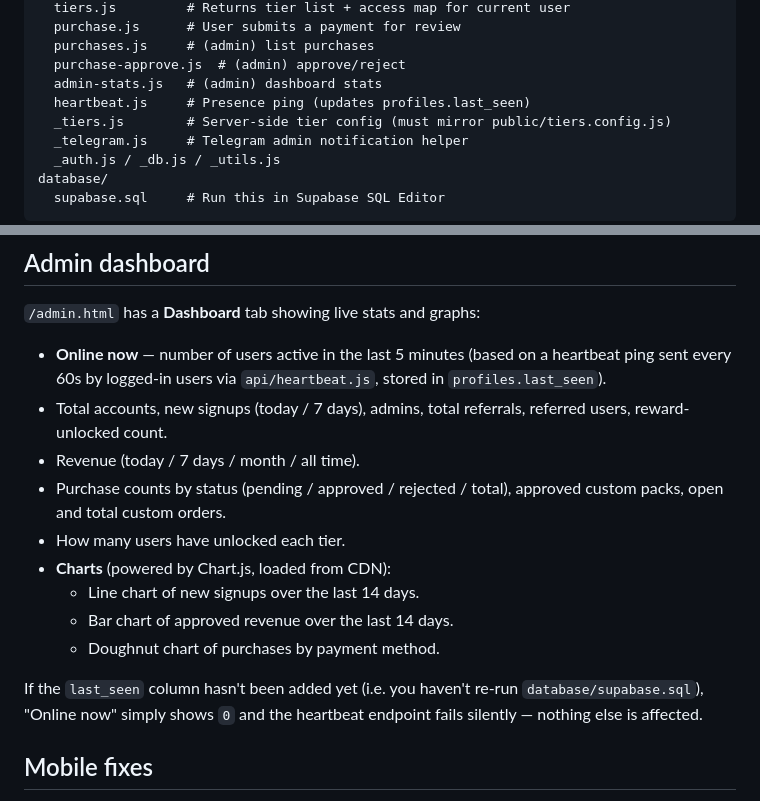
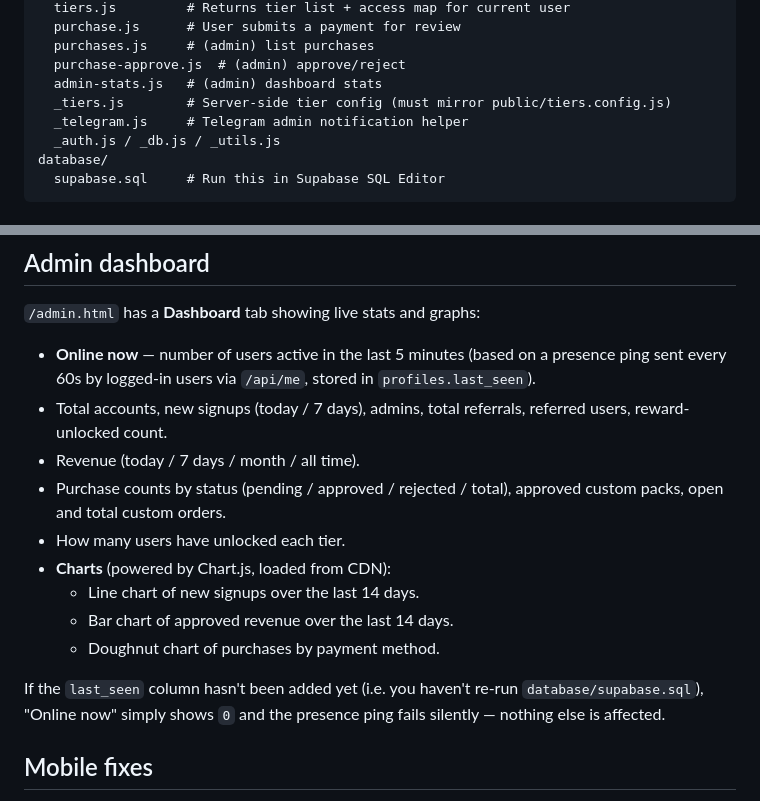
Before and after one commit to zazzzazazazazaza09-debug/tier-access-site, a Markdown page: README.md, 2 parts joined by grey strips. GitHub-like rendering.

Commit message:
Update README: presence ping now via /api/me, drop heartbeat.js reference

```diff
--- a/README.md
+++ b/README.md
@@ -24,7 +24,6 @@ api/
   purchases.js     # (admin) list purchases
   purchase-approve.js  # (admin) approve/reject
   admin-stats.js   # (admin) dashboard stats
-  heartbeat.js     # Presence ping (updates profiles.last_seen)
   _tiers.js        # Server-side tier config (must mirror public/tiers.config.js)
   _telegram.js     # Telegram admin notification helper
   _auth.js / _db.js / _utils.js
@@ -147,8 +146,8 @@ someone submits a payment or a custom order request.
 `/admin.html` has a **Dashboard** tab showing live stats and graphs:
 
 - **Online now** — number of users active in the last 5 minutes
-  (based on a heartbeat ping sent every 60s by logged-in users via
-  `api/heartbeat.js`, stored in `profiles.last_seen`).
+  (based on a presence ping sent every 60s by logged-in users via
+  `/api/me`, stored in `profiles.last_seen`).
 - Total accounts, new signups (today / 7 days), admins, total
   referrals, referred users, reward-unlocked count.
 - Revenue (today / 7 days / month / all time).
@@ -162,7 +161,7 @@ someone submits a payment or a custom order request.
 
 If the `last_seen` column hasn't been added yet (i.e. you haven't
 re-run `database/supabase.sql`), "Online now" simply shows `0` and
-the heartbeat endpoint fails silently — nothing else is affected.
+the presence ping fails silently — nothing else is affected.
 
 ## Mobile fixes
 
```
